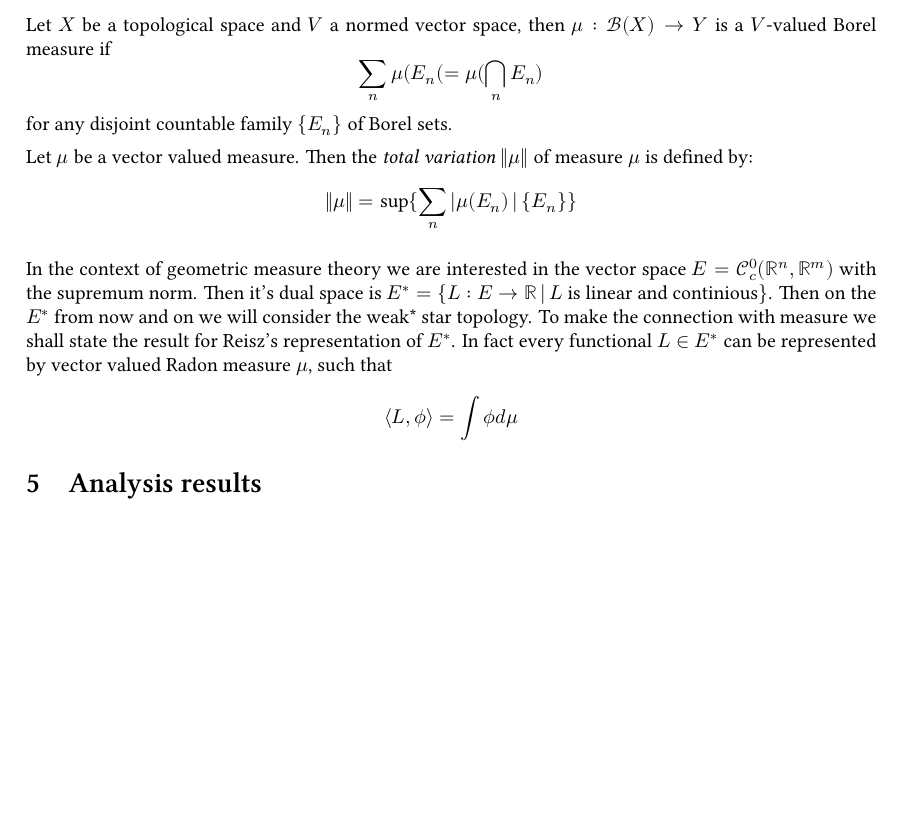
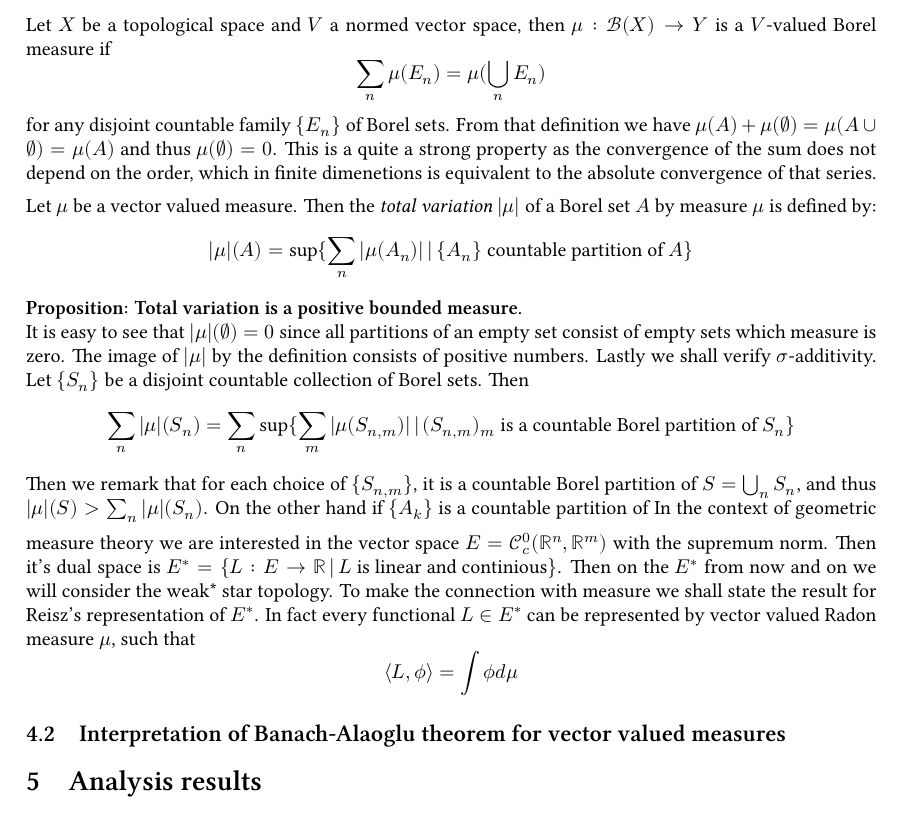
Before and after one commit to GPotoshin/GPotoshin.github.io, a LaTeX document (articles/univproj/geom_meas.tex): part of page 4 of 6, cut so that both start at the same text, the shorter picture padded with empty space. Compiled offline with XeLaTeX; a missing font is replaced by an installed copy or a similar font.

Commit message:
total variation

```diff
--- a/articles/univproj/geom_meas.tex
+++ b/articles/univproj/geom_meas.tex
@@ -299,14 +299,28 @@ closed. This proves that $B$ is compact.
 \subsection{Vector valued measure}
 Let $X$ be a topological space and $V$ a normed vector space, then $\mu:\mathcal{B}(X)
 \rightarrow Y$ is a $V$-valued Borel measure if
-\[\sum_n\mu(E_n(=\mu(\bigcap_n E_n)\]
-for any disjoint countable family $\{E_n\}$ of Borel sets.
+\[\sum_n\mu(E_n)=\mu(\bigcup_n E_n)\]
+for any disjoint countable family $\{E_n\}$ of Borel sets. From that definition
+we have $\mu(A)+\mu(\varnothing)=\mu(A\cup\varnothing)=\mu(A)$ and thus
+$\mu(\varnothing)=0$. This is a quite a strong property as the convergence of
+the sum does not depend on the order, which in finite dimenetions is equivalent
+to the absolute convergence of that series.
 
 \vspace{1ex} Let $\mu$ be a vector valued measure. Then the \emph{total
-variation} $\|\mu\|$ of measure $\mu$ is defined by:
-\[\|\mu\| = \text{sup}\{\sum_n|\mu(E_n)\,|\,\{E_n\}\}\]
+variation} $|\mu|$ of a Borel set $A$  by measure $\mu$ is defined by:
+\[|\mu|(A) = \text{sup}\{\sum_n|\mu(A_n)|\,|\,\{A_n\}\text{ countable partition of }A\}\]
+\textbf{Proposition: Total variation is a positive bounded measure.}
 
-
+It is easy to see that $|\mu|(\varnothing)=0$ since all partitions of an empty
+set consist of empty sets which measure is zero. The image of $|\mu|$ by the
+definition consists of positive numbers. Lastly we shall verify $\sigma$-additivity.
+Let $\{S_n\}$ be a disjoint countable collection of Borel sets. Then
+\[
+    \sum_n|\mu|(S_n) = \sum_n\sup\{\sum_m|\mu(S_{n,m})|\,|\,(S_{n,m})_m\text{ is a countable Borel partition of }S_n\} \\
+\]
+Then we remark that for each choice of $\{S_{n,m}\}$, it is a countable Borel
+partition of $S=\bigcup_n S_n$, and thus $|\mu|(S)>\sum_n|\mu|(S_n)$. On the
+other hand if $\{A_k\}$ is a countable partition of
 \vspace{1ex}
 In the context of geometric measure theory we are interested in the vector
 space $E=\mathcal{C}^0_c(\mathbb{R}^n, \mathbb{R}^m)$ with the supremum norm.
@@ -316,6 +330,8 @@ star topology. To make the connection with measure we shall state the result for
 Reisz's representation of $E^*$. In fact every functional $L\in E^*$ can be
 represented by vector valued Radon measure $\mu$, such that
 \[\langle L,\phi\rangle=\int\phi d\mu\]
+
+\subsection{Interpretation of Banach-Alaoglu theorem for vector valued measures}
 
 \section{Analysis results}
 
```
Also changed, not shown: articles/univproj/geom_meas.pdf, 3 other files.
